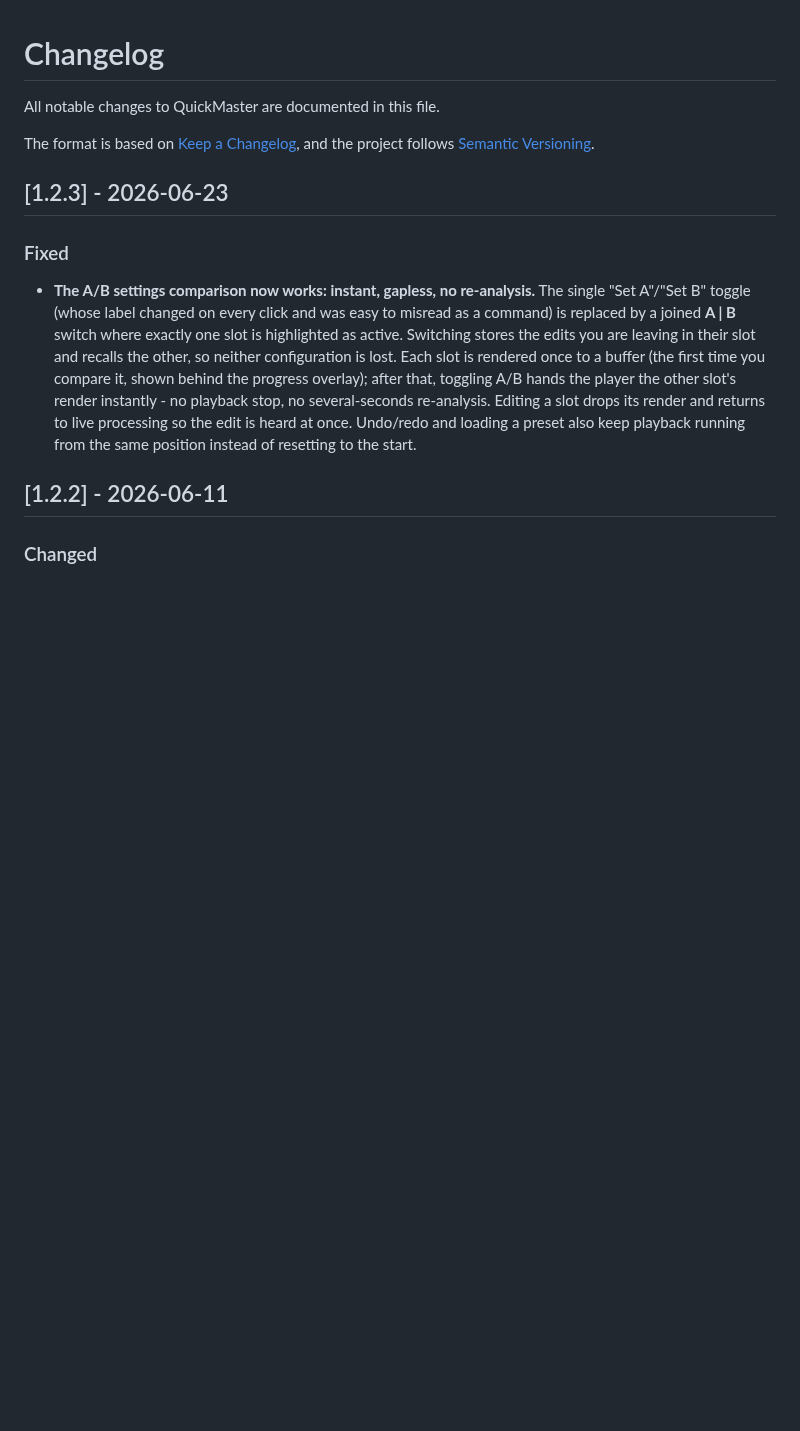
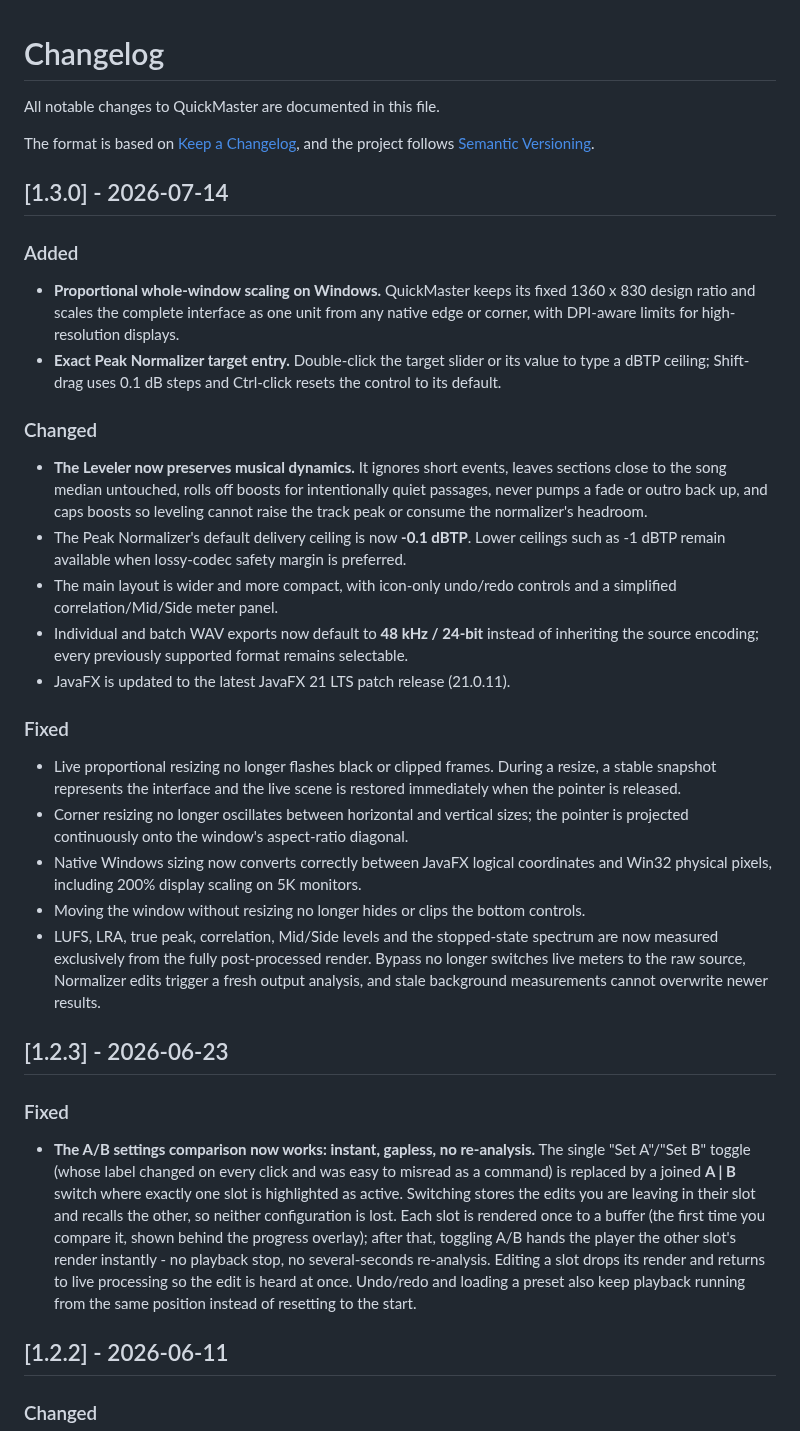
Before and after one commit to CristianMoresi/QuickMaster, a Markdown page: CHANGELOG.md, the part around the change. Drawn GitHub-style; blank space fills up the shorter version.

Commit message:
Release v1.3.0

```diff
--- a/CHANGELOG.md
+++ b/CHANGELOG.md
@@ -4,6 +4,44 @@ All notable changes to QuickMaster are documented in this file.
 
 The format is based on [Keep a Changelog](https://keepachangelog.com/en/1.1.0/),
 and the project follows [Semantic Versioning](https://semver.org/spec/v2.0.0.html).
+
+## [1.3.0] - 2026-07-14
+
+### Added
+- **Proportional whole-window scaling on Windows.** QuickMaster keeps its fixed
+  1360 x 830 design ratio and scales the complete interface as one unit from any
+  native edge or corner, with DPI-aware limits for high-resolution displays.
+- **Exact Peak Normalizer target entry.** Double-click the target slider or its
+  value to type a dBTP ceiling; Shift-drag uses 0.1 dB steps and Ctrl-click resets
+  the control to its default.
+
+### Changed
+- **The Leveler now preserves musical dynamics.** It ignores short events, leaves
+  sections close to the song median untouched, rolls off boosts for intentionally
+  quiet passages, never pumps a fade or outro back up, and caps boosts so leveling
+  cannot raise the track peak or consume the normalizer's headroom.
+- The Peak Normalizer's default delivery ceiling is now **-0.1 dBTP**. Lower
+  ceilings such as -1 dBTP remain available when lossy-codec safety margin is
+  preferred.
+- The main layout is wider and more compact, with icon-only undo/redo controls and
+  a simplified correlation/Mid/Side meter panel.
+- Individual and batch WAV exports now default to **48 kHz / 24-bit** instead of
+  inheriting the source encoding; every previously supported format remains selectable.
+- JavaFX is updated to the latest JavaFX 21 LTS patch release (21.0.11).
+
+### Fixed
+- Live proportional resizing no longer flashes black or clipped frames. During a
+  resize, a stable snapshot represents the interface and the live scene is restored
+  immediately when the pointer is released.
+- Corner resizing no longer oscillates between horizontal and vertical sizes; the
+  pointer is projected continuously onto the window's aspect-ratio diagonal.
+- Native Windows sizing now converts correctly between JavaFX logical coordinates
+  and Win32 physical pixels, including 200% display scaling on 5K monitors.
+- Moving the window without resizing no longer hides or clips the bottom controls.
+- LUFS, LRA, true peak, correlation, Mid/Side levels and the stopped-state spectrum
+  are now measured exclusively from the fully post-processed render. Bypass no longer
+  switches live meters to the raw source, Normalizer edits trigger a fresh output
+  analysis, and stale background measurements cannot overwrite newer results.
 
 ## [1.2.3] - 2026-06-23
 
```
Also changed, not shown: README.md (+4 -3 lines), docs/gui.png, 6 other files.
